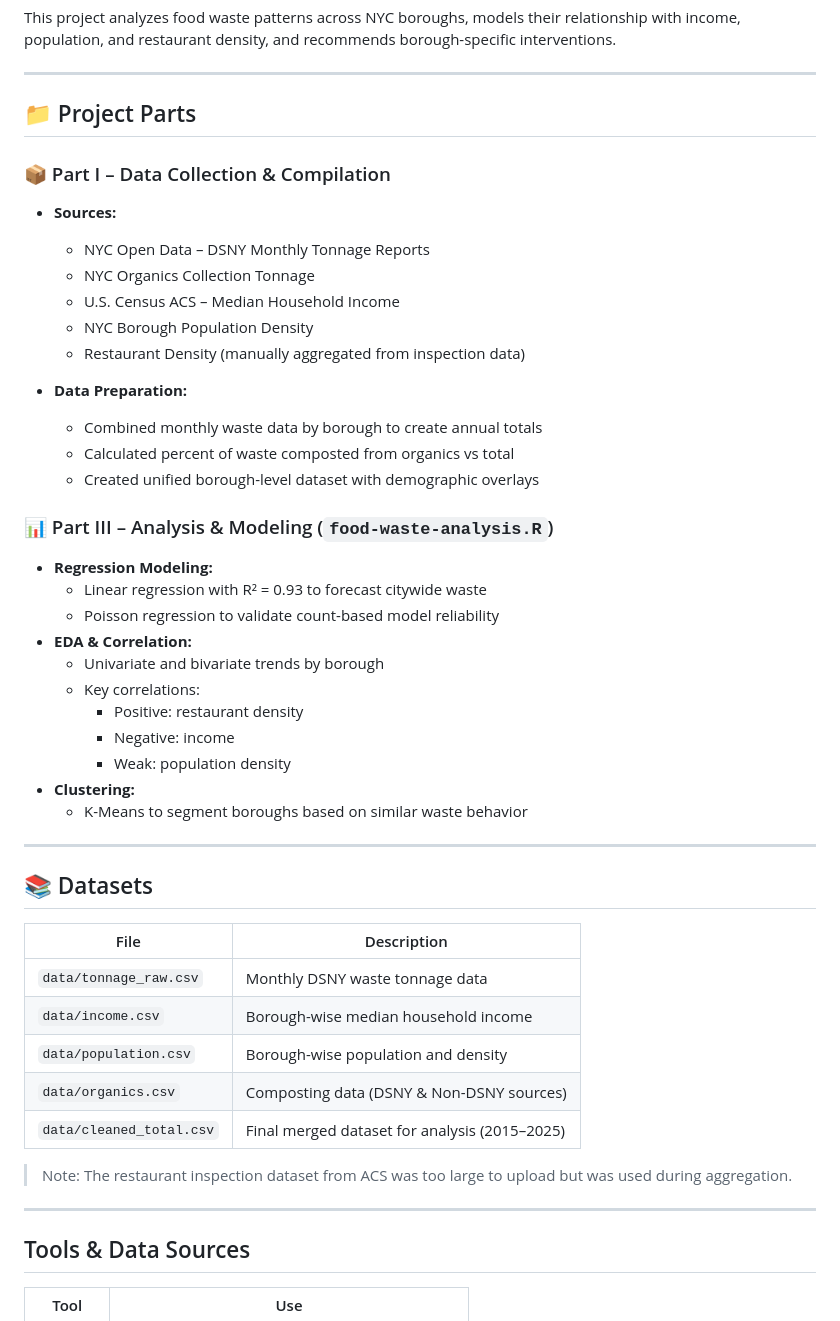
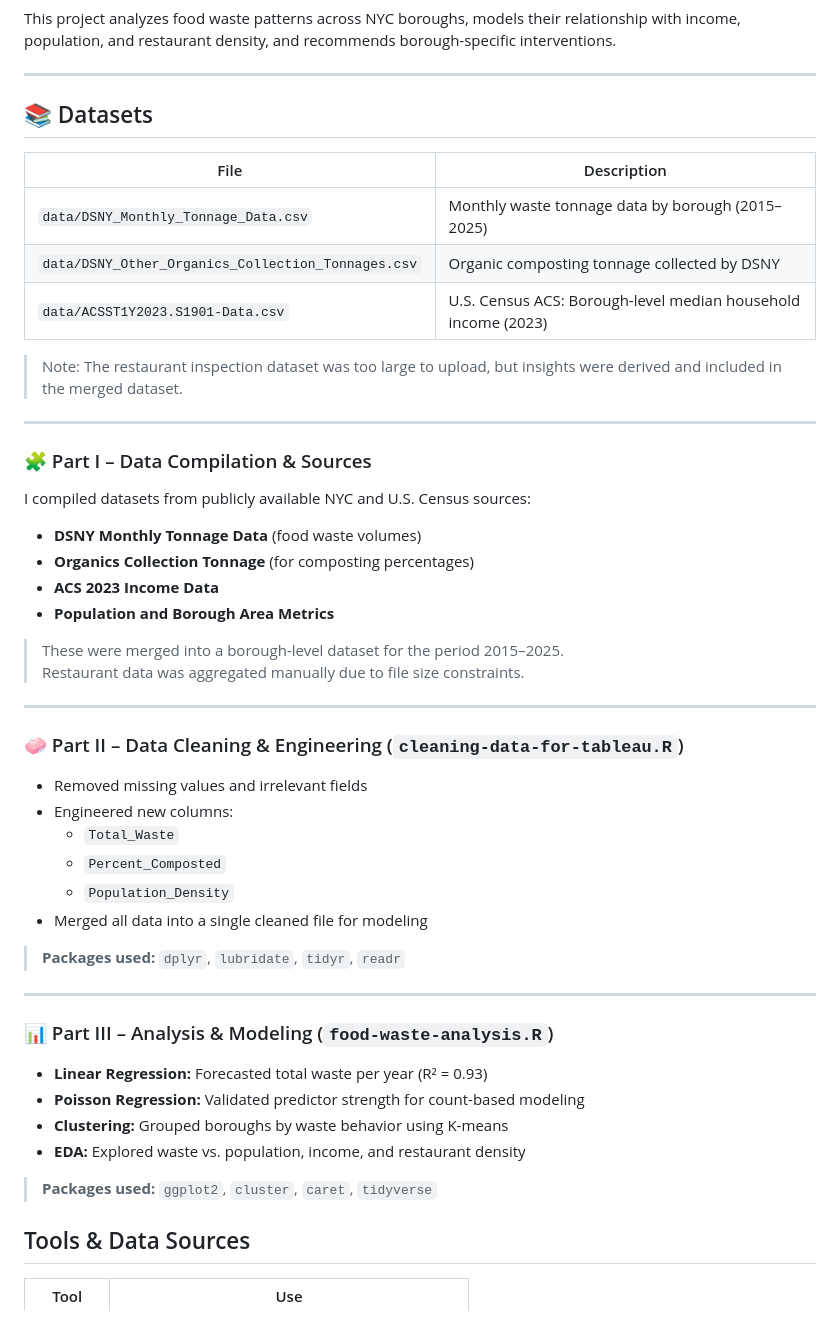
Before and after one commit to nishtha-sood/nishtha-sood.github.io, a Markdown page: Proj#1 - NYC Food Wastage Analysis/README.md, the part around the change. Drawn GitHub-style.

```diff
--- a/Proj#1 - NYC Food Wastage Analysis/README.md
+++ b/Proj#1 - NYC Food Wastage Analysis/README.md
@@ -8,52 +8,54 @@ This project analyzes food waste patterns across NYC boroughs, models their rela
 
 ---
 
-## 📁 Project Parts
+## 📚 Datasets
 
-### 📦 Part I – Data Collection & Compilation
 
-- **Sources:**
-  - NYC Open Data – DSNY Monthly Tonnage Reports
-  - NYC Organics Collection Tonnage
-  - U.S. Census ACS – Median Household Income
-  - NYC Borough Population Density
-  - Restaurant Density (manually aggregated from inspection data)
+| File | Description |
+|------|-------------|
+| `data/DSNY_Monthly_Tonnage_Data.csv` | Monthly waste tonnage data by borough (2015–2025) |
+| `data/DSNY_Other_Organics_Collection_Tonnages.csv` | Organic composting tonnage collected by DSNY |
+| `data/ACSST1Y2023.S1901-Data.csv` | U.S. Census ACS: Borough-level median household income (2023) |
 
-- **Data Preparation:**
-  - Combined monthly waste data by borough to create annual totals
-  - Calculated percent of waste composted from organics vs total
-  - Created unified borough-level dataset with demographic overlays
+> Note: The restaurant inspection dataset was too large to upload, but insights were derived and included in the merged dataset.
+
+---
+
+### 🧩 Part I – Data Compilation & Sources
+
+I compiled datasets from publicly available NYC and U.S. Census sources:
+
+- **DSNY Monthly Tonnage Data** (food waste volumes)
+- **Organics Collection Tonnage** (for composting percentages)
+- **ACS 2023 Income Data**
+- **Population and Borough Area Metrics**
+
+> These were merged into a borough-level dataset for the period 2015–2025.
+> Restaurant data was aggregated manually due to file size constraints.
+
+---
+
+### 🧼 Part II – Data Cleaning & Engineering (`cleaning-data-for-tableau.R`)
+
+- Removed missing values and irrelevant fields
+- Engineered new columns:
+  - `Total_Waste`
+  - `Percent_Composted`
+  - `Population_Density`
+- Merged all data into a single cleaned file for modeling
+
+> **Packages used:** `dplyr`, `lubridate`, `tidyr`, `readr`
+
+---
 
 ### 📊 Part III – Analysis & Modeling (`food-waste-analysis.R`)
 
-- **Regression Modeling:**
-  - Linear regression with R² = 0.93 to forecast citywide waste
-  - Poisson regression to validate count-based model reliability
-- **EDA & Correlation:**
-  - Univariate and bivariate trends by borough
-  - Key correlations:
-    - Positive: restaurant density
-    - Negative: income
-    - Weak: population density
-- **Clustering:**
-  - K-Means to segment boroughs based on similar waste behavior
+- **Linear Regression:** Forecasted total waste per year (R² = 0.93)
+- **Poisson Regression:** Validated predictor strength for count-based modeling
+- **Clustering:** Grouped boroughs by waste behavior using K-means
+- **EDA:** Explored waste vs. population, income, and restaurant density
 
----
-
-## 📚 Datasets
-
-| File | Description |
-|------|-------------|
-| `data/tonnage_raw.csv` | Monthly DSNY waste tonnage data |
-| `data/income.csv` | Borough-wise median household income |
-| `data/population.csv` | Borough-wise population and density |
-| `data/organics.csv` | Composting data (DSNY & Non-DSNY sources) |
-| `data/cleaned_total.csv` | Final merged dataset for analysis (2015–2025) |
-
-> Note: The restaurant inspection dataset from ACS was too large to upload but was used during aggregation.
-
-
----
+> **Packages used:** `ggplot2`, `cluster`, `caret`, `tidyverse`
 
 ## Tools & Data Sources
 
```
